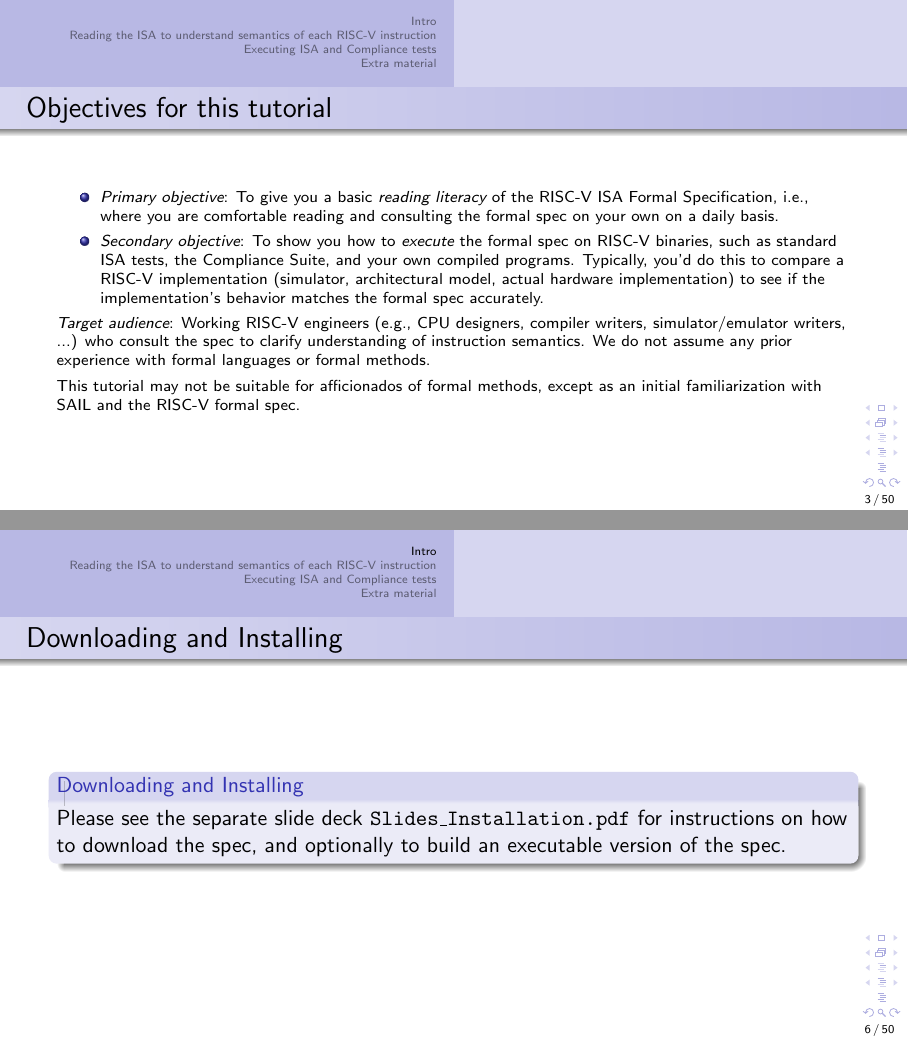
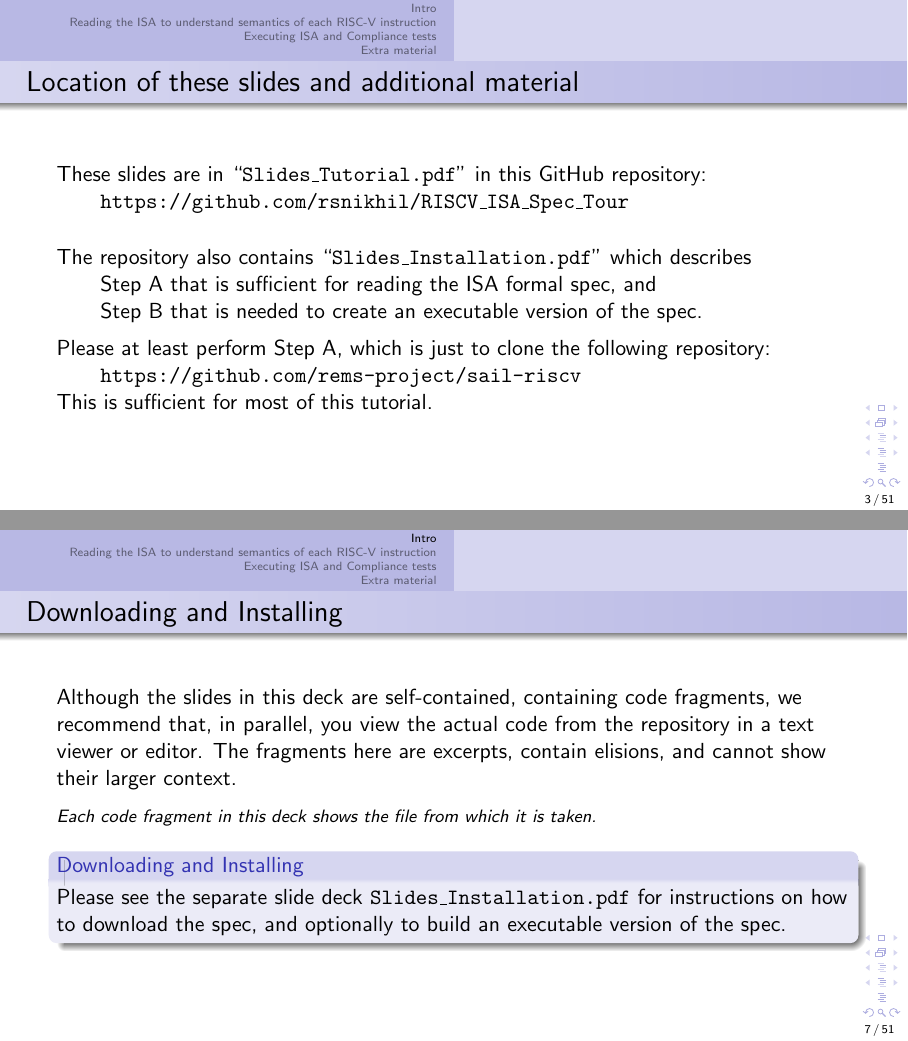
Before and after one commit to rsnikhil/RISCV_ISA_Spec_Tour, LaTeX slides (src_slides/Slides_Tutorial.tex): pages 3 and 6 of 50 before the commit and pages 3 and 7 of 51 after it, joined at a grey line. Compiled offline with pdfLaTeX.

Commit message:
More updates

```diff
--- a/src_slides/Slides_Tutorial.tex
+++ b/src_slides/Slides_Tutorial.tex
@@ -78,6 +78,33 @@
   \end{tabular}}
 \end{frame}
 
+% ----------------
+
+\begin{frame}
+  \frametitle{Location of these slides and additional material}
+
+  These slides are in ``{\tt Slides\_Tutorial.pdf}'' in this GitHub repository:
+
+  \hmm {\tt https://github.com/rsnikhil/RISCV\_ISA\_Spec\_Tour}
+
+  \vspace{3ex}
+
+  The repository also contains ``{\tt Slides\_Installation.pdf}'' which describes
+
+  \hmm Step A that is sufficient for reading the ISA formal spec, and
+
+  \hmm Step B that is needed to create an executable version of the spec.
+
+
+  \vspace{1ex}
+
+  Please at least perform Step A, which is just to clone the following repository:
+
+  \hmm {\tt https://github.com/rems-project/sail-riscv}
+
+  This is sufficient for most of this tutorial.
+
+\end{frame}
 
 % ----------------
 
@@ -167,6 +194,18 @@
 \begin{frame}
   \frametitle{Downloading and Installing}
 
+  Although the slides in this deck are self-contained, containing code
+  fragments, we recommend that, in parallel, you view the actual code
+  from the repository in a text viewer or editor.  The fragments here
+  are excerpts, contain elisions, and cannot show their larger
+  context.
+
+  \vspace{1ex}
+
+  {\footnotesize \emph{Each code fragment in this deck shows the file from which it is taken.}}
+
+  \vspace{1ex}
+
   \begin{block}{Downloading and Installing}
     Please see the separate slide deck {\tt Slides\_Installation.pdf}
     for instructions on how to download the spec, and optionally to
@@ -184,7 +223,7 @@
 
 % ================================================================
 
-\subsection{Preliminaries}
+\subsection{Preliminaries; Registers and values; ``Scattered'' organization of instruction specs}
 
 % ----------------
 
```
Also changed, not shown: Slides_Tutorial.pdf, src_slides/Slides_Tutorial.tex (18 more changed lines).
